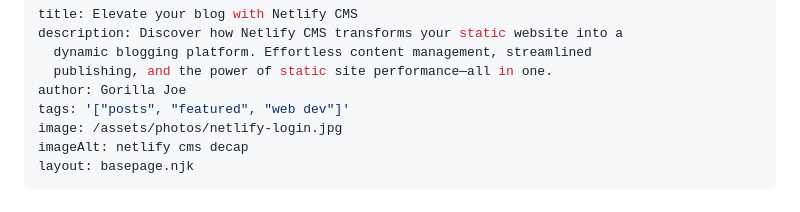
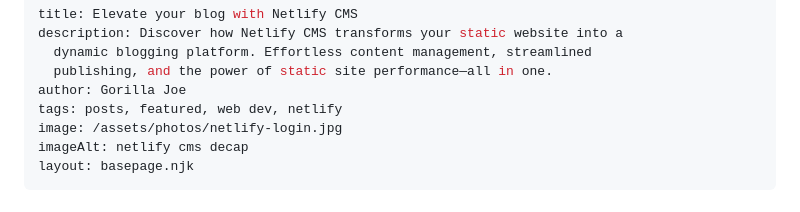
Before and after one commit to VirtualJoe760/Cyber-Gorillas, a Markdown page: src/blog/2023-11-07-elevate-your-blog-with-netlify-cms.md, the part around the change. Drawn GitHub-style.

Commit message:
Update Blog “2023-11-07-elevate-your-blog-with-netlify-cms”

```diff
--- a/src/blog/2023-11-07-elevate-your-blog-with-netlify-cms.md
+++ b/src/blog/2023-11-07-elevate-your-blog-with-netlify-cms.md
@@ -4,7 +4,7 @@ description: Discover how Netlify CMS transforms your static website into a
   dynamic blogging platform. Effortless content management, streamlined
   publishing, and the power of static site performance—all in one.
 author: Gorilla Joe
-tags: '["posts", "featured", "web dev"]'
+tags: posts, featured, web dev, netlify
 image: /assets/photos/netlify-login.jpg
 imageAlt: netlify cms decap
 layout: basepage.njk
```
